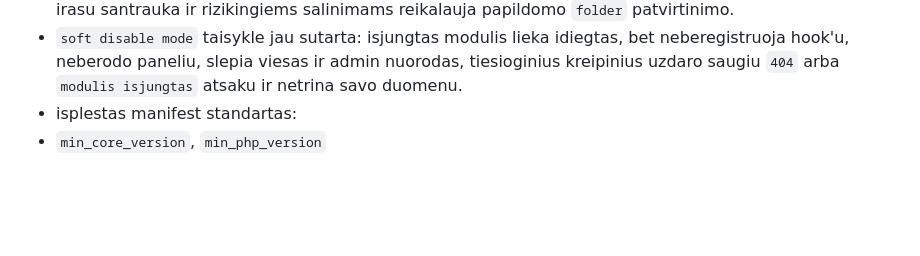
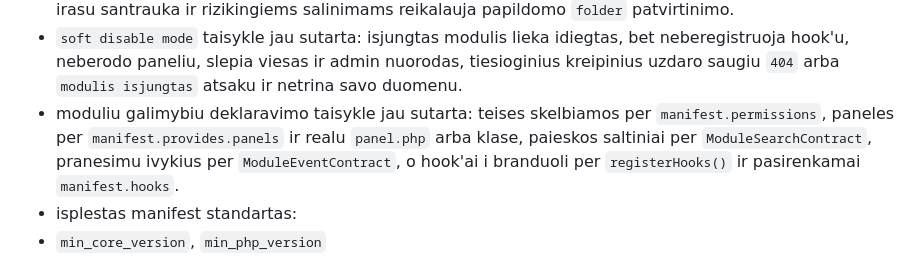
Before and after one commit to ewl1/test, a Markdown page: docs/ROADMAP.md, the part around the change. Rendered like a GitHub page; blank space fills up the shorter version.

```diff
--- a/docs/ROADMAP.md
+++ b/docs/ROADMAP.md
@@ -247,6 +247,7 @@
 - `developer mode` jau rodo `module_class`, registruotus runtime hook'us, migraciju sarasa, manifest laukus ir diagnostikos santrauka.
 - `safe uninstall` taisykles jau apibreztos: admin puslapis tikrina priklausomus modulius, rodo paveikiamu irasu santrauka ir rizikingiems salinimams reikalauja papildomo `folder` patvirtinimo.
 - `soft disable mode` taisykle jau sutarta: isjungtas modulis lieka idiegtas, bet neberegistruoja hook'u, neberodo paneliu, slepia viesas ir admin nuorodas, tiesioginius kreipinius uzdaro saugiu `404` arba `modulis isjungtas` atsaku ir netrina savo duomenu.
+- moduliu galimybiu deklaravimo taisykle jau sutarta: teises skelbiamos per `manifest.permissions`, paneles per `manifest.provides.panels` ir realu `panel.php` arba klase, paieskos saltiniai per `ModuleSearchContract`, pranesimu ivykius per `ModuleEventContract`, o hook'ai i branduoli per `registerHooks()` ir pasirenkamai `manifest.hooks`.
 - isplestas manifest standartas:
 - `min_core_version`, `min_php_version`
 - `required_extensions`
```
Also changed, not shown: docs/MODULE-SDK.md (+10 -0 lines), infusions/TODO.md (+6 -7 lines).
